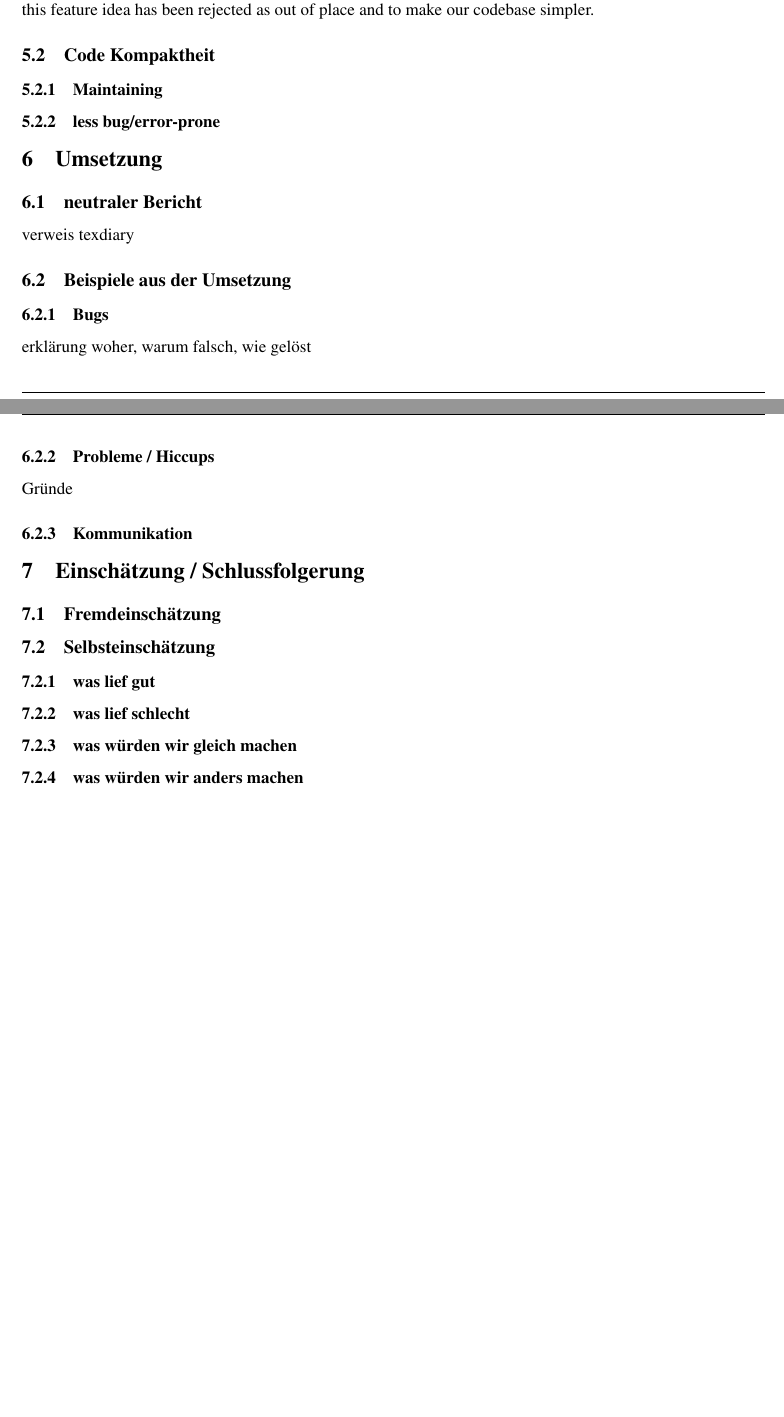
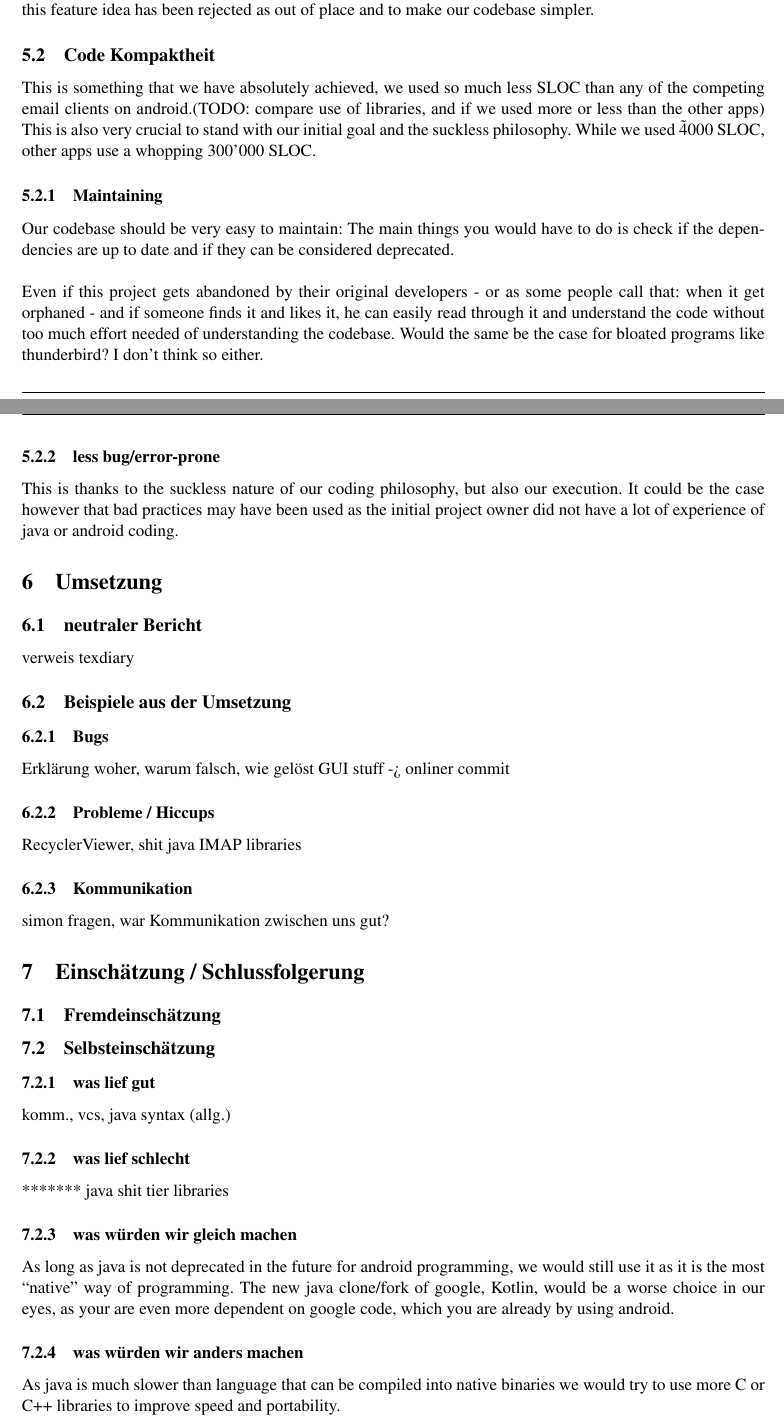
Before and after one commit to noahvogt/texdiary, a LaTeX document (maturText/matur.tex): two parts of pages 9 and 10 of 10, joined at a grey line, cut so that both start at the same text, the shorter picture padded with empty space. Compiled offline with pdfLaTeX.

Commit message:
noah's writing session #3

```diff
--- a/maturText/matur.tex
+++ b/maturText/matur.tex
@@ -254,11 +254,16 @@ So the conclusion for our application project is to not bloat up our app with ha
 \subsubsection{PRIVATE MODE, Sandbox}
 When storing user settings (and data?), you can choose between different permission modes in android. We choose PRIVATE MODE, which means that apps with user permissions  can not see its content. But Google, root users, and apps with root access can easily bypass this restriction of the android permission system.\\
 
-To prevent this type of explotation we would have to encrypt ALL sensitive user data with an encryption key. But when there is a keylogger installed, even this is not safe. So considering that there is not a single android phone free from proprietary operating system and firmware code(when connecting to the internet via wifi), this feature idea has been rejected as out of place and to make our codebase simpler.
+To prevent this type of exploitation we would have to encrypt ALL sensitive user data with an encryption key. But when there is a keylogger installed, even this is not safe. So considering that there is not a single android phone free from proprietary operating system and firmware code(when connecting to the internet via WiFi), this feature idea has been rejected as out of place and to make our codebase simpler.
 
 \subsection{Code Kompaktheit}
+This is something that we have absolutely achieved, we used so much less SLOC than any of the competing email clients on android.(TODO: compare use of libraries, and if we used more or less than the other apps) This is also very crucial to stand with our initial goal and the suckless philosophy. While we used \~ 4000 SLOC, other apps use a whopping 300'000 SLOC.
 \subsubsection{Maintaining}
+Our codebase should be very easy to maintain: The main things you would have to do is check if the dependencies are up to date and if they can be considered deprecated.\\
+
+Even if this project gets abandoned by their original developers - or as some people call that: when it get orphaned - and if someone finds it and likes it, he can easily read through it and understand the code without too much effort needed of understanding the codebase. Would the same be the case for bloated programs like thunderbird? I don't think so either.
 \subsubsection{less bug/error-prone}
+This is thanks to the suckless nature of our coding philosophy, but also our execution. It could be the case however that bad practices may have been used as the initial project owner did not have a lot of experience of java or android coding.
 
 \section{Umsetzung}
 
@@ -266,21 +271,30 @@ To prevent this type of explotation we would have to encrypt ALL sensitive user
 verweis texdiary
 \subsection{Beispiele aus der Umsetzung}
 \subsubsection{Bugs}
-erklärung woher, warum falsch, wie gelöst
+Erklärung woher, warum falsch, wie gelöst
+GUI stuff -> onliner commit
 
 \subsubsection{Probleme / Hiccups}
-Gründe
+RecyclerViewer, shit java IMAP libraries
 
 \subsubsection{Kommunikation}
+simon fragen, war Kommunikation zwischen uns gut?
 
 \section{Einschätzung / Schlussfolgerung}
 
 \subsection{Fremdeinschätzung}
 \subsection{Selbsteinschätzung}
 \subsubsection{was lief gut}
+komm., vcs, java syntax (allg.)
 \subsubsection{was lief schlecht}
+******* java shit tier libraries
 \subsubsection{was würden wir gleich machen}
+As long as java is not deprecated in the future for android programming, we would still use it as it is the most ``native'' way of programming. The new java clone/fork of google, Kotlin, would be a worse choice in our eyes, as your are even more dependent on google code, which you are already by using android.
 \subsubsection{was würden wir anders machen}
+As java is much slower than language that can be compiled into native binaries we would try to use more C or C++ libraries to improve speed and portability.
+
+
+use more c libs for speed and less java (that's always a good thing)
 \subsubsection{abschliessende persönliche Schlussfolgerung}
 
 \section{Danksagung}
```
Also changed, not shown: maturText/matur.tex (24 more changed lines).
